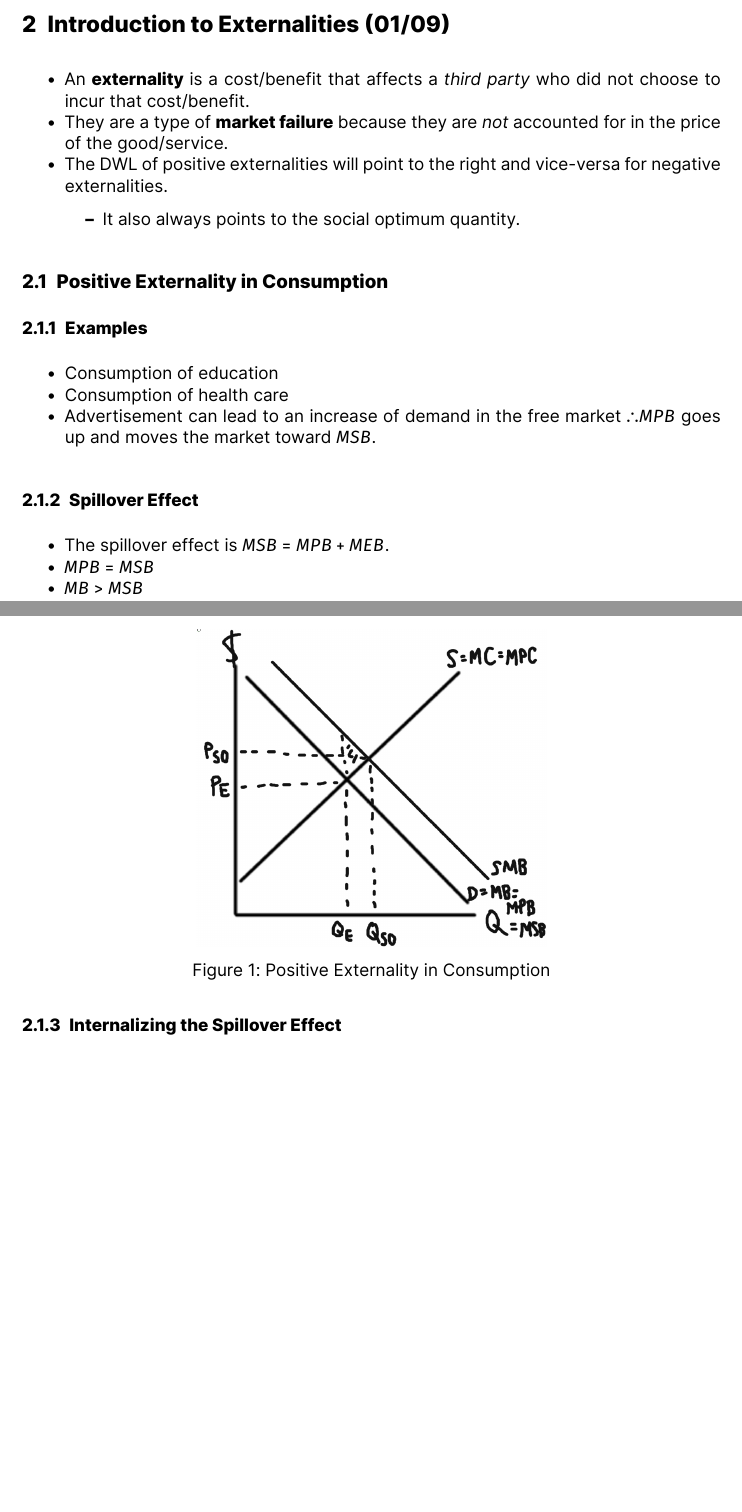
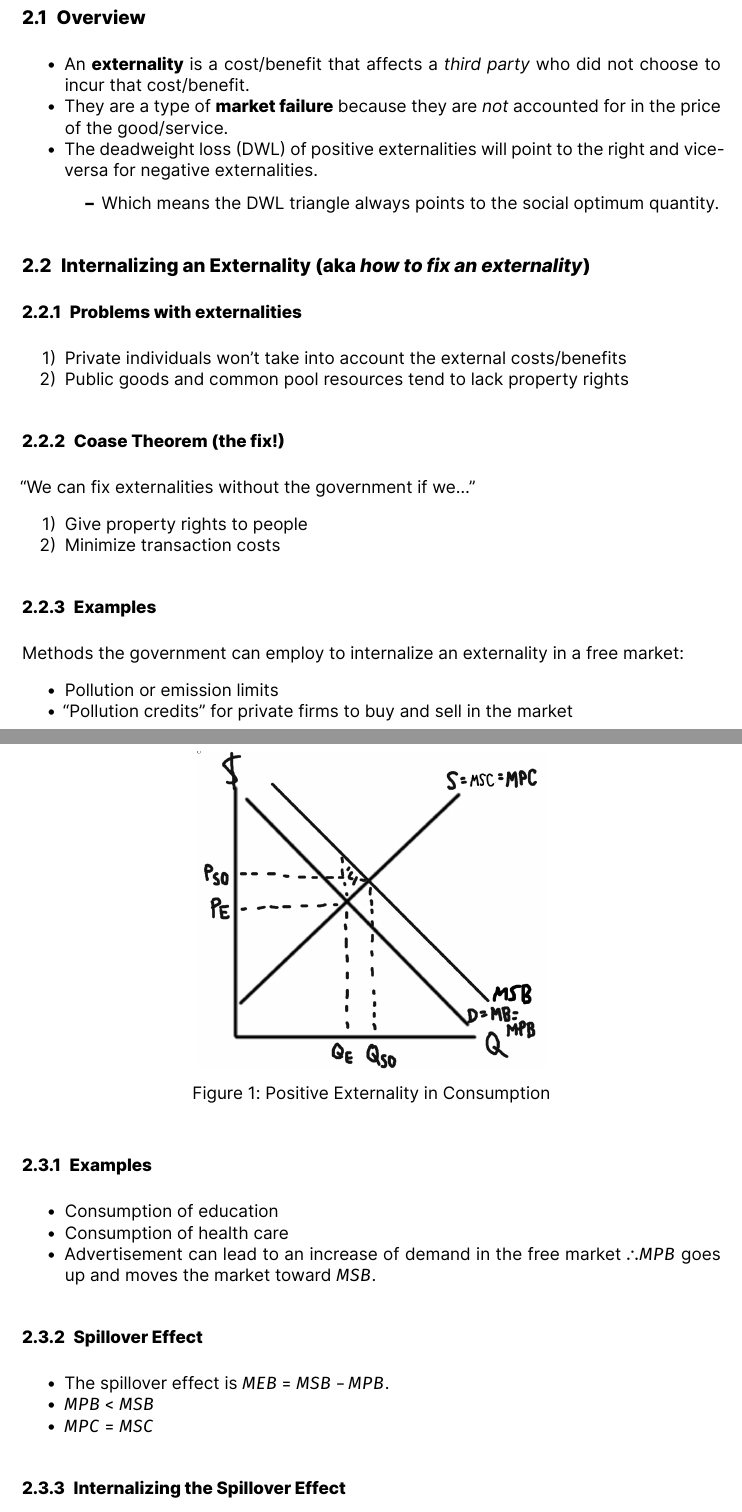
Before and after one commit to anishgoyal1108/Macroeconomics-Notes, a Quarto document (Main.qmd): two parts of pages 4 and 5 of 8 before the commit and two parts of pages 5 and 6 of 9 after it, joined at a grey line, cut at the place of the change, the shorter picture padded with empty space. The pictures show the output file Main.pdf that the author committed with the source.

Commit message:
add 01/10 notes

```diff
--- a/Main.qmd
+++ b/Main.qmd
@@ -90,11 +90,35 @@ Flying a single seat private airplane             | Private good
 Wedding guests eating a slice of the wedding-cake | Common resource
 Cake sold at a bakery                             | Private good
 
-# Introduction to Externalities (01/09)
+{{< pagebreak >}}
+
+# Introduction to Externalities (01/09-01/10)
+
+## Overview
 - An **externality** is a cost/benefit that affects a *third party* who did not choose to incur that cost/benefit.
 - They are a type of **market failure** because they are *not* accounted for in the price of the good/service.
-- The DWL of positive externalities will point to the right and vice-versa for negative externalities.
-  - It also always points to the social optimum quantity.
+- The deadweight loss (DWL) of positive externalities will point to the right and vice-versa for negative externalities.
+  - Which means the DWL triangle always points to the social optimum quantity.
+
+## Internalizing an Externality (aka *how to fix an externality*)
+
+### Problems with externalities
+1) Private individuals won't take into account the external costs/benefits
+2) Public goods and common pool resources tend to lack property rights
+
+### Coase Theorem (the fix!)
+"We can fix externalities without the government if we..."
+
+1) Give property rights to people
+2) Minimize transaction costs
+
+### Examples
+Methods the government can employ to internalize an externality in a free market:
+
+- Pollution or emission limits
+- "Pollution credits" for private firms to buy and sell in the market
+
+{{< pagebreak >}}
 
 ## Positive Externality in Consumption
 ![Positive Externality in Consumption](img/pos-cons.png){width=50%}
@@ -105,8 +129,8 @@ Cake sold at a bakery                             | Private good
 - Advertisement can lead to an increase of demand in the free market $\therefore MPB$ goes up and moves the market toward $MSB$.
 
 ### Spillover Effect
-- The spillover effect is $MSB = MPB+MEB$.
-- $MPB = MSB$
-- $MB > MSB$
+- The spillover effect is $MEB = MSB-MPB$.
+- $MPB < MSB$
+- $MPC = MSC$
 
 ### Internalizing the Spillover Effect
```
Also changed, not shown: Main.pdf, Main.tex, Main.qmd (29 more changed lines).
